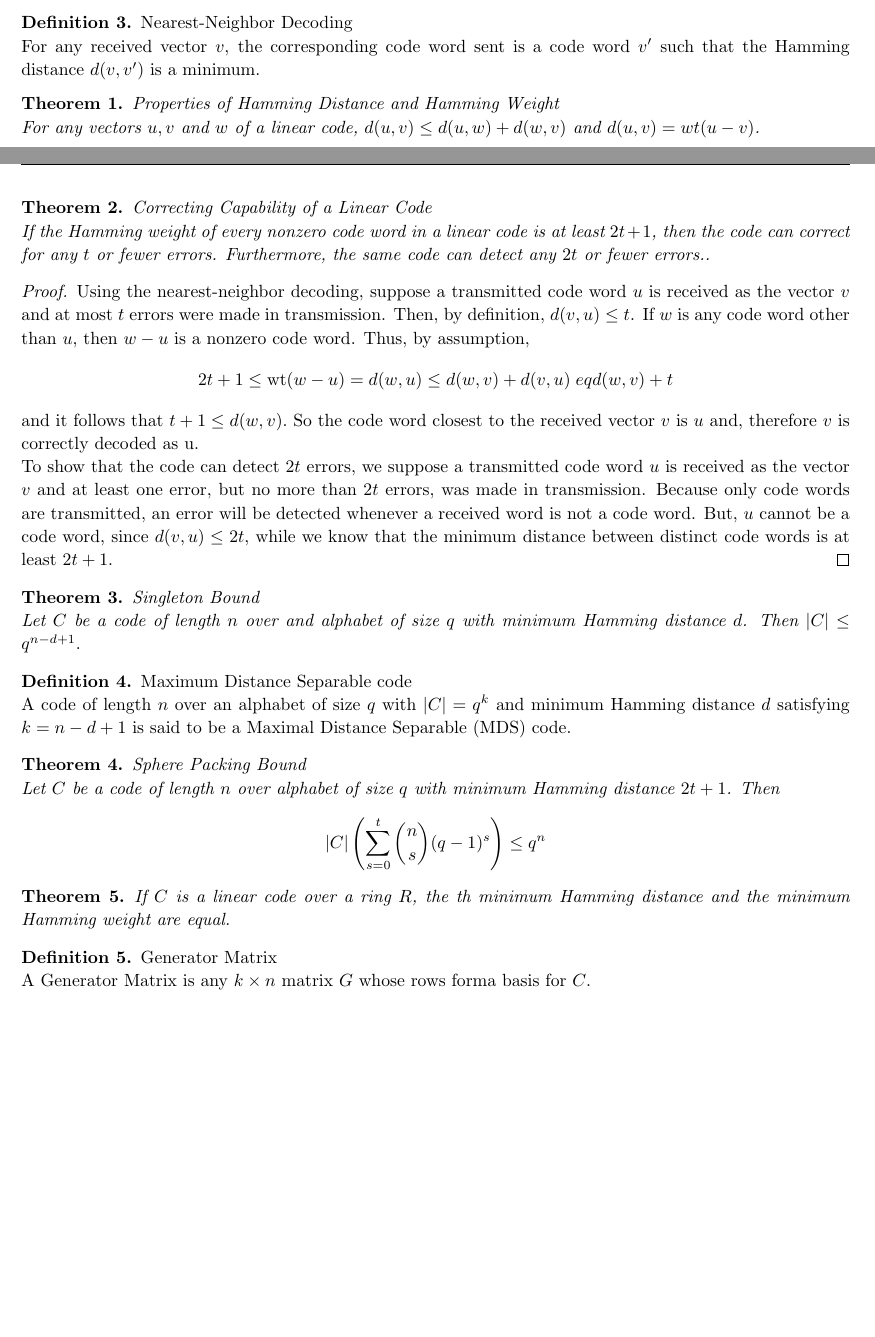
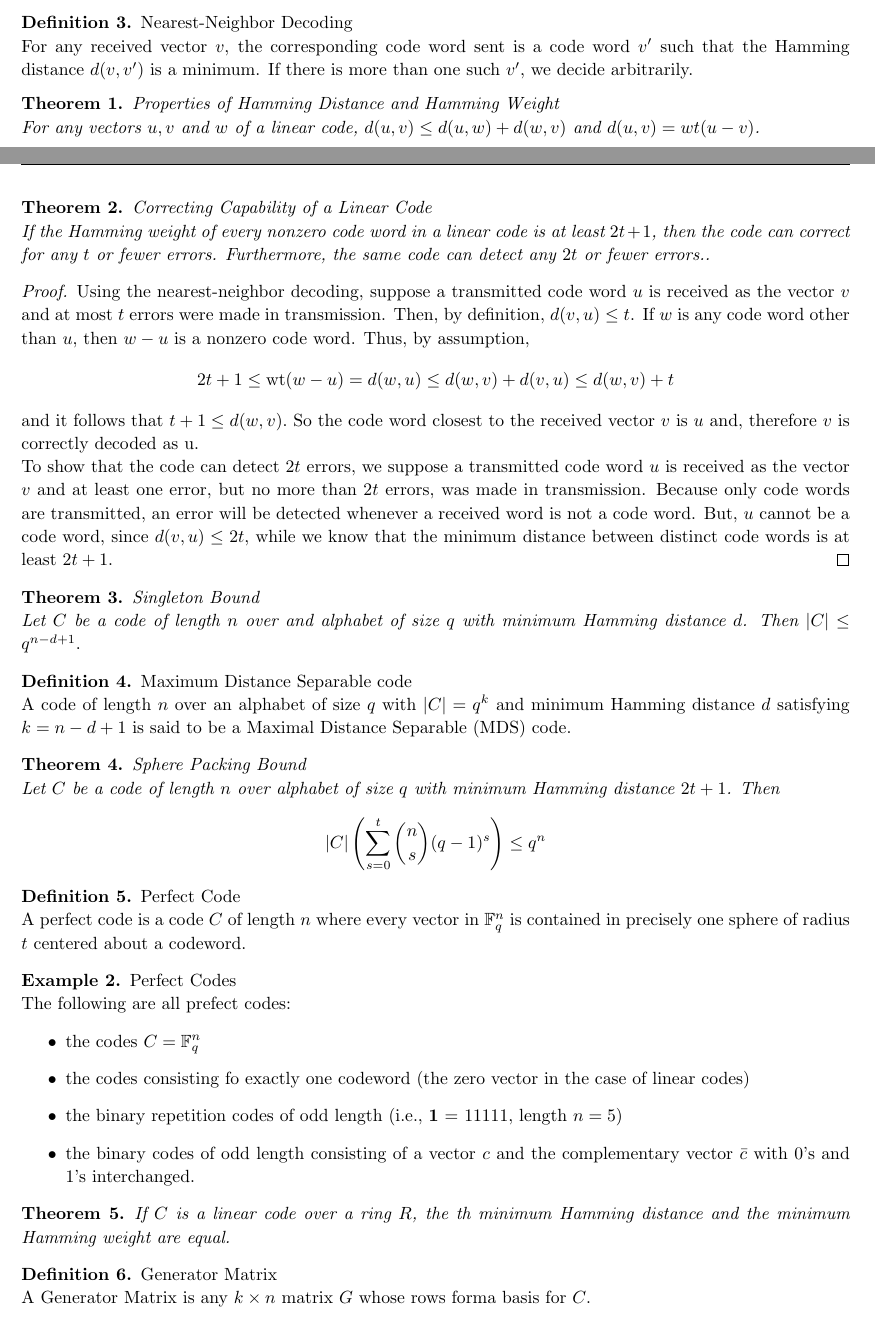
Before and after one commit to ewurman/RingsProject, a LaTeX document (Definitions_and_Theorems.tex): two parts of pages 1 and 2 of 2 before the commit and two parts of pages 1 and 2 of 3 after it, joined at a grey line, cut so that both start at the same text, the shorter picture padded with empty space. Compiled offline with pdfLaTeX.

Commit message:
added perfect code def and ex

```diff
--- a/Definitions_and_Theorems.tex
+++ b/Definitions_and_Theorems.tex
@@ -117,7 +117,7 @@ The resulting seven-dimensional vectors are called \textit{code words.} See Tabl
 \end{definition}
 
 \begin{definition}{Nearest-Neighbor Decoding}\\
-  For any received vector $v$, the corresponding code word sent is a code word $v'$ such that the Hamming distance $d(v,v')$ is a minimum.
+  For any received vector $v$, the corresponding code word sent is a code word $v'$ such that the Hamming distance $d(v,v')$ is a minimum. If there is more than one such $v'$, we decide arbitrarily.
 \end{definition}
 
 \begin{theorem}{Properties of Hamming Distance and Hamming Weight}\\
@@ -127,10 +127,9 @@ For any vectors $u,v$ and $w$ of a linear code, $d(u,v)\leq d(u,w)+d(w,v)$ and $
 \begin{theorem}{Correcting Capability of a Linear Code}\\
 If the Hamming weight of every nonzero code word in a linear code is at least $2t+1$, then the code can correct for any $t$ or fewer errors. Furthermore, the same code can detect any $2t$ or fewer errors..
 \end{theorem}
-
 \begin{proof}
   Using the nearest-neighbor decoding, suppose a transmitted code word $u$ is received as the vector $v$ and at most $t$ errors were made in transmission. Then, by definition, $d(v,u)\leq t$. If $w$ is any code word other than $u$, then $w-u$ is a nonzero code word. Thus, by assumption,
-  \[2t+1 \leq \text{wt}(w-u) = d(w,u) \leq d(w,v) + d(v,u) \;eq d(w,v) + t\]
+  \[2t+1 \leq \text{wt}(w-u) = d(w,u) \leq d(w,v) + d(v,u) \leq d(w,v) + t\]
   and it follows that $t+1 \leq d(w,v).$ So the code word closest to the received vector $v$ is $u$ and, therefore $v$ is correctly decoded as u.\\
   To show that the code can detect $2t$ errors, we suppose a transmitted code word $u$ is received as the vector $v$ and at least one error, but no more than $2t$ errors, was made in transmission. Because only code words are transmitted, an error will be detected whenever a received word is not a code word. But, $u$ cannot be a code word, since $d(v,u) \leq 2t$, while we know that the minimum distance between distinct code words is at least $2t+1$.
 \end{proof}
@@ -147,6 +146,20 @@ If the Hamming weight of every nonzero code word in a linear code is at least $2
   Let $C$ be a code of length $n$ over alphabet of size $q$ with minimum Hamming distance $2t+1$. Then
   \[|C|\left(\sum_{s=0}^t {n \choose s}(q-1)^s\right)\leq q^n\]
 \end{theorem}
+
+\begin{definition}{Perfect Code}\\
+  A perfect code is a code $C$ of length $n$ where every vector in $\F_q^n$ is contained in precisely one sphere of radius $t$ centered about a codeword.
+\end{definition}
+
+\begin{example}{Perfect Codes}\\
+  The following are all prefect codes:
+  \begin{itemize}
+    \item the codes $C = \F_q^n$
+    \item the codes consisting fo exactly one codeword (the zero vector in the case of linear codes)
+    \item the binary repetition codes of odd length (i.e., \textbf{1} = 11111, length $n=5$)
+    \item the binary codes of odd length consisting of a vector $c$ and the complementary vector $\bar{c}$ with 0's and 1's interchanged.
+  \end{itemize}
+\end{example}
 
 \begin{theorem}
   If $C$ is a linear code over a ring $R$, the th minimum Hamming distance and the minimum Hamming weight are equal.
```
Also changed, not shown: Definitions_and_Theorems.pdf.
